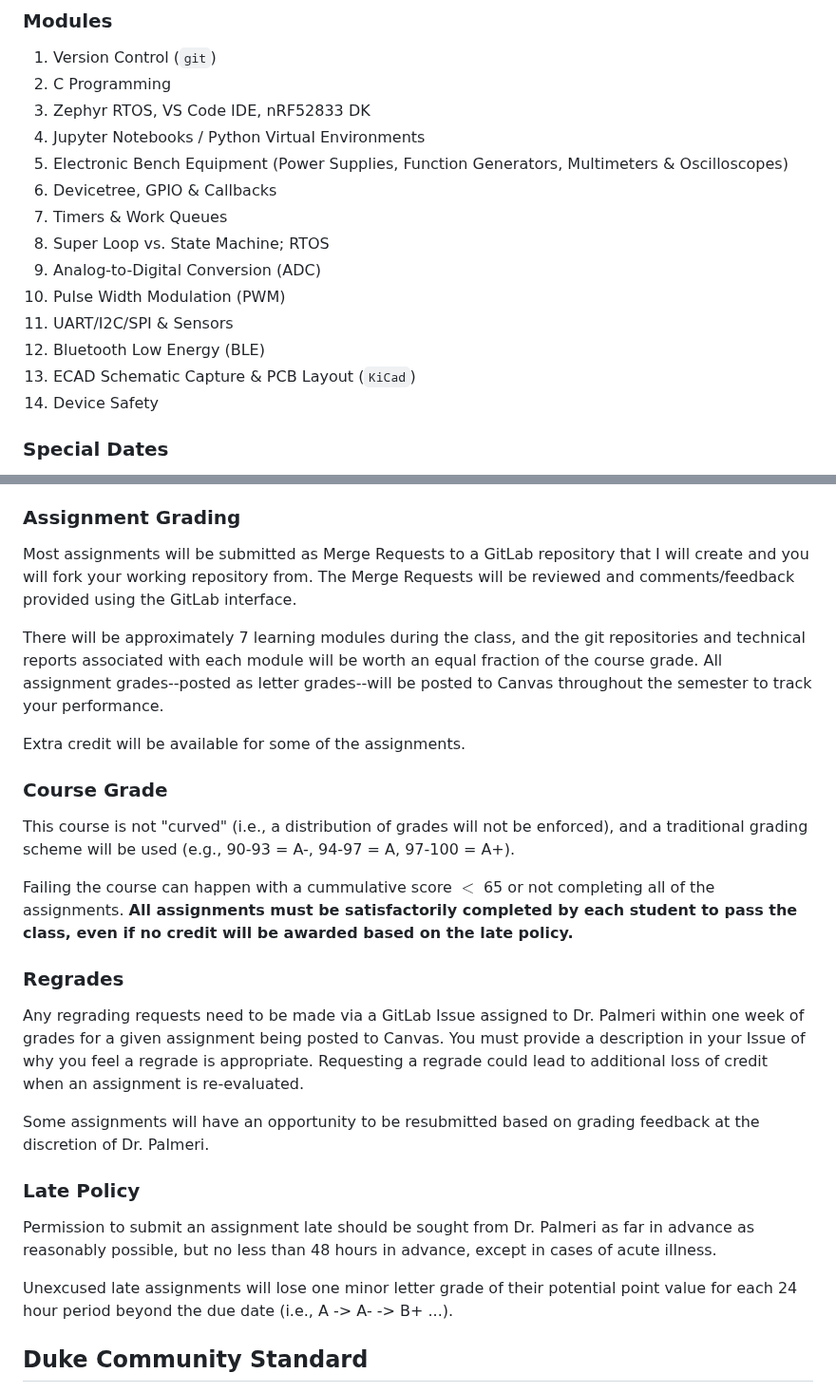
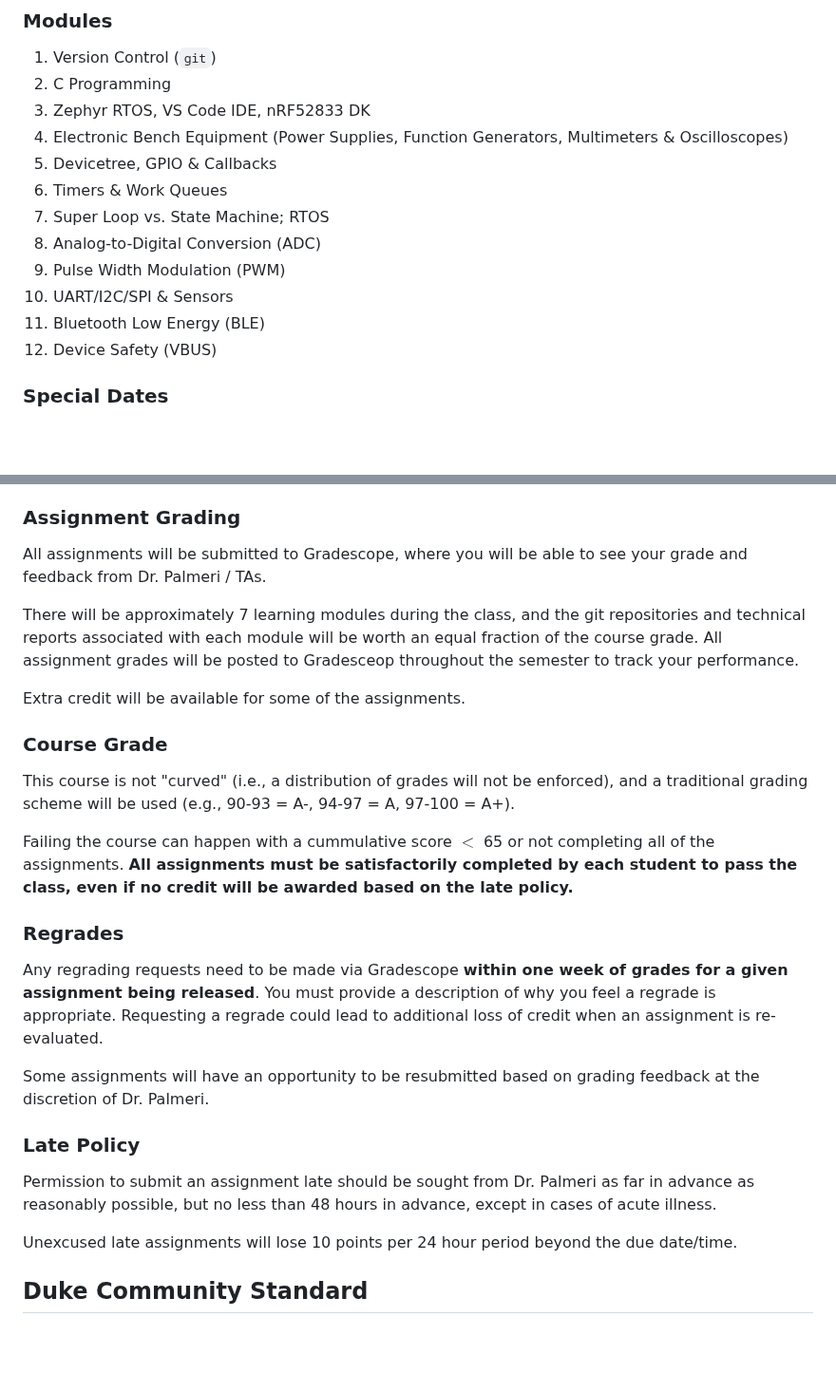
Before and after one commit to mlp6/Embedded-Medical-Devices, a Markdown page: Embedded-Medical-Devices-Syllabus.md, 2 parts joined by grey strips. Shown at 95% size. GitHub-like rendering; blank space fills up the shorter version.

```diff
--- a/Embedded-Medical-Devices-Syllabus.md
+++ b/Embedded-Medical-Devices-Syllabus.md
@@ -66,7 +59,6 @@ This course uses a version of [Mastery Learning](https://en.wikipedia.org/wiki/M
 1. Version Control (`git`)
 1. C Programming
 1. Zephyr RTOS, VS Code IDE, nRF52833 DK
-1. Jupyter Notebooks / Python Virtual Environments
 1. Electronic Bench Equipment (Power Supplies, Function Generators, Multimeters & Oscilloscopes)
 1. Devicetree, GPIO & Callbacks
 1. Timers & Work Queues
@@ -75,8 +67,7 @@ This course uses a version of [Mastery Learning](https://en.wikipedia.org/wiki/M
 1. Pulse Width Modulation (PWM)
 1. UART/I2C/SPI & Sensors
 1. Bluetooth Low Energy (BLE)
-1. ECAD Schematic Capture & PCB Layout (`KiCad`)
-1. Device Safety
+1. Device Safety (VBUS)
 
 ### Special Dates
 * MLK Day (January 15, 2024)
@@ -88,9 +79,9 @@ This course uses a version of [Mastery Learning](https://en.wikipedia.org/wiki/M
 Class participation, including lecture attendance and scheduled lab time, is strongly encouraged, but attendance will not be taken.  Students are responsible for obtaining missed lecture content from other students in the class.  Lectures will **not** be recorded.
 
 ### Assignment Grading
-Most assignments will be submitted as Merge Requests to a GitLab repository that I will create and you will fork your working repository from.  The Merge Requests will be reviewed and comments/feedback provided using the GitLab interface.
+All assignments will be submitted to Gradescope, where you will be able to see your grade and feedback from Dr. Palmeri / TAs.
 
-There will be approximately 7 learning modules during the class, and the git repositories and technical reports associated with each module will be worth an equal fraction of the course grade.  All assignment grades--posted as letter grades--will be posted to Canvas throughout the semester to track your performance.
+There will be approximately 7 learning modules during the class, and the git repositories and technical reports associated with each module will be worth an equal fraction of the course grade.  All assignment grades will be posted to Gradesceop throughout the semester to track your performance.
 
 Extra credit will be available for some of the assignments.
 
@@ -100,14 +91,14 @@ This course is not "curved" (i.e., a distribution of grades will not be enforced
 Failing the course can happen with a cummulative score $<$ 65 or not completing all of the assignments.  **All assignments must be satisfactorily completed by each student to pass the class, even if no credit will be awarded based on the late policy.**
 
 ### Regrades
-Any regrading requests need to be made via a GitLab Issue assigned to Dr. Palmeri within one week of grades for a given assignment being posted to Canvas. You must provide a description in your Issue of why you feel a regrade is appropriate. Requesting a regrade could lead to additional loss of credit when an assignment is re-evaluated.
+Any regrading requests need to be made via Gradescope **within one week of grades for a given assignment being released**. You must provide a description of why you feel a regrade is appropriate. Requesting a regrade could lead to additional loss of credit when an assignment is re-evaluated.
 
 Some assignments will have an opportunity to be resubmitted based on grading feedback at the discretion of Dr. Palmeri.
 
 ### Late Policy
 Permission to submit an assignment late should be sought from Dr. Palmeri as far in advance as reasonably possible, but no less than 48 hours in advance, except in cases of acute illness.
 
-Unexcused late assignments will lose one minor letter grade of their potential point value for each 24 hour period beyond the due date (i.e., A -> A- -> B+ ...).
+Unexcused late assignments will lose 10 points per 24 hour period beyond the due date/time.
 
 ## Duke Community Standard
 All students are expected to adhere to all principles of the [Duke Community Standard](https://trinity.duke.edu/undergraduate/academic-policies/community-standard-student-conduct). Violations of the Duke Community Standard will be referred immediately to the Office of Student Conduct. Please do not hesitate to talk with Dr. Palmeri about any situations involving academic honor, especially if it is ambiguous what should be done.
```
Also changed, not shown: other parts of Embedded-Medical-Devices-Syllabus.md (+21 -26 lines).
